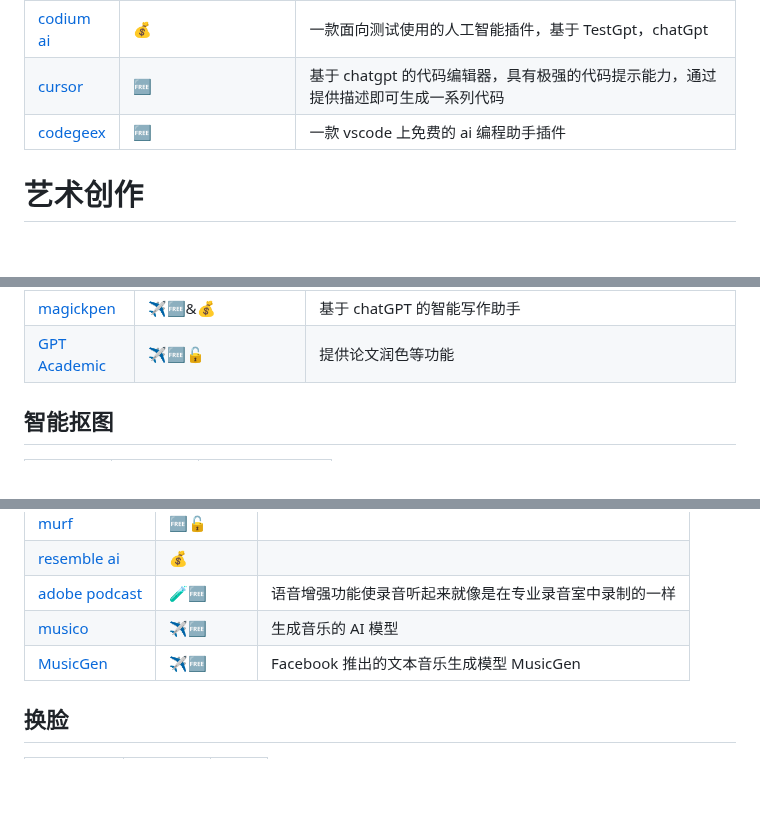
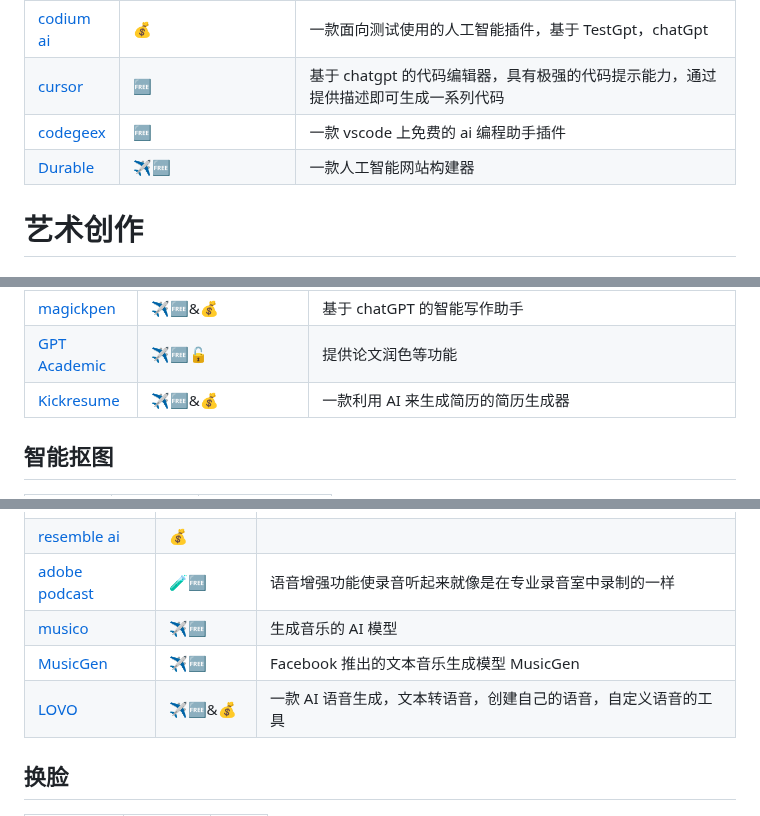
Before and after one commit to Eternaldeath/AIProductHome, a Markdown page: README.md, 3 parts joined by grey strips. Drawn GitHub-style; blank space fills up the shorter version.

```diff
--- a/README.md
+++ b/README.md
@@ -127,6 +125,7 @@
 |[codium ai](https://www.codium.ai/)|💰|一款面向测试使用的人工智能插件，基于 TestGpt，chatGpt|
 |[cursor](https://www.cursor.so/)|🆓|基于 chatgpt 的代码编辑器，具有极强的代码提示能力，通过提供描述即可生成一系列代码|
 |[codegeex](https://codegeex.cn/zh-CN)|🆓|一款 vscode 上免费的 ai 编程助手插件|
+|[Durable](https://durable.co/)|✈️🆓|一款人工智能网站构建器|
 # 艺术创作
 ## 图像生成
 |产品名称|相关信息&emsp;&emsp;&emsp;&emsp;&emsp;&emsp;&emsp;|备注|
@@ -210,6 +210,7 @@
 |[writely](https://github.com/anc95/writely)|🆓🔓|一个替代 Notion AI 的浏览器插件|
 |[magickpen](https://magickpen.com/zh/)|✈️🆓&💰|基于 chatGPT 的智能写作助手|
 |[GPT Academic](https://github.com/binary-husky/gpt_academic)|✈️🆓🔓|提供论文润色等功能|
+|[Kickresume](https://www.kickresume.com/en/pricing/)|✈️🆓&💰|一款利用 AI 来生成简历的简历生成器|
 
 ## 智能抠图
 |产品名称|相关信息|备注|
@@ -246,6 +247,7 @@
 |[adobe podcast](https://podcast.adobe.com/)|🧪🆓|语音增强功能使录音听起来就像是在专业录音室中录制的一样|
 |[musico](https://www.musi-co.com/listen/streams)|✈️🆓|生成音乐的 AI 模型|
 |[MusicGen](https://huggingface.co/spaces/facebook/MusicGen)|✈️🆓|Facebook 推出的文本音乐生成模型 MusicGen|
+|[LOVO](https://lovo.ai/)|✈️🆓&💰|一款 AI 语音生成，文本转语音，创建自己的语音，自定义语音的工具|
 ## 换脸
 |产品名称|相关信息|备注|
 |-|-|-|
```
Also changed, not shown: other parts of README.md (+12 -13 lines).
